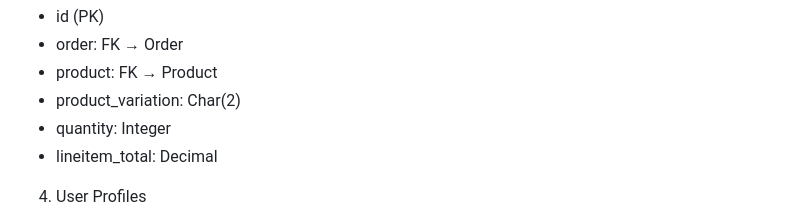
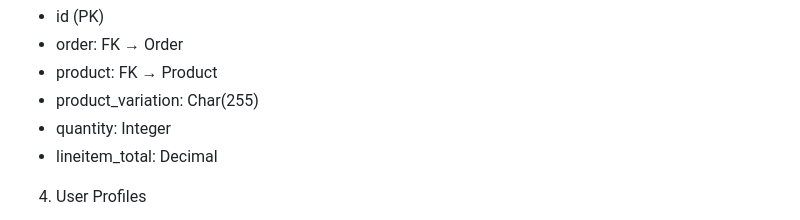
Before and after one commit to Md-Minhazul-Alam/ecommerce, a Markdown page: README.md, the part around the change. Rendered like a GitHub page.

```diff
--- a/README.md
+++ b/README.md
@@ -202,7 +202,7 @@ OrderLineItem
 - id (PK)
 - order: FK → Order
 - product: FK → Product
-- product_variation: Char(2)
+- product_variation: Char(255)
 - quantity: Integer
 - lineitem_total: Decimal
 
```
